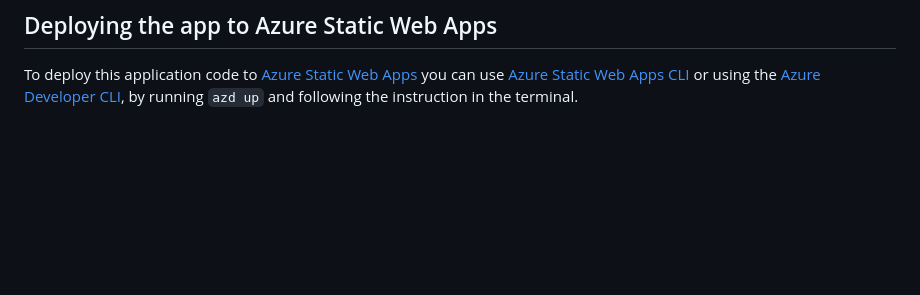
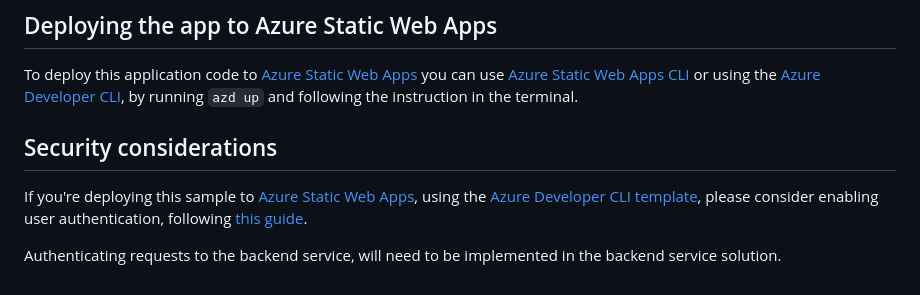
Before and after one commit to Azure-Samples/azure-openai-chat-frontend, a Markdown page: README.md, the part around the change. Rendered like a GitHub page; blank space fills up the shorter version.

Commit message:
docs: add security section

```diff
--- a/README.md
+++ b/README.md
@@ -89,3 +89,9 @@ If you want to use the module as a library as it is used in [the JavaScript samp
 ## Deploying the app to Azure Static Web Apps
 
 To deploy this application code to [Azure Static Web Apps](https://docs.microsoft.com/azure/static-web-apps/overview) you can use [Azure Static Web Apps CLI](https://learn.microsoft.com/azure/static-web-apps/static-web-apps-cli-deploy) or using the [Azure Developer CLI](https://learn.microsoft.com/azure/developer/azure-developer-cli/overview), by running `azd up` and following the instruction in the terminal.
+
+## Security considerations
+
+If you're deploying this sample to [Azure Static Web Apps](https://learn.microsoft.com/azure/static-web-apps/overview), using the [Azure Developer CLI template](./infra/), please consider enabling user authentication, following [this guide](https://learn.microsoft.com/en-us/azure/static-web-apps/authentication-authorization).
+
+Authenticating requests to the backend service, will need to be implemented in the backend service solution.
```
